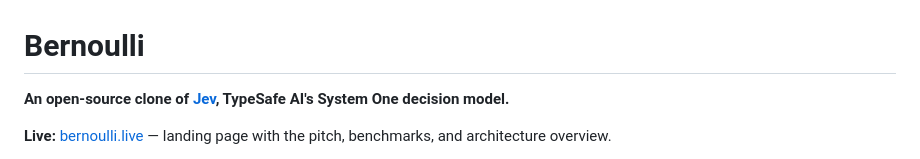
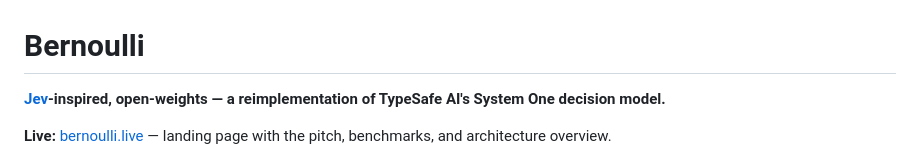
Before and after one commit to shyamsfo/bernoulli, a Markdown page: README.md, the part around the change. Rendered like a GitHub page.

Commit message:
docs(readme): drop 'clone' from the tagline
'Clone' implies API-compatible / drop-in, which Bernoulli isn't. The
project reimplements Jev's technique (one forward pass, logit reads at
the answer position, calibrated distribution over labels) on open-weight
VLMs, with its own HTTP shape.

Co-Authored-By: Claude Opus 4.7 (1M context) <noreply@anthropic.com>

```diff
--- a/README.md
+++ b/README.md
@@ -1,6 +1,6 @@
 # Bernoulli
 
-**An open-source clone of [Jev](https://typesafe.ai/), TypeSafe AI's System One decision model.**
+**[Jev](https://typesafe.ai/)-inspired, open-weights — a reimplementation of TypeSafe AI's System One decision model.**
 
 **Live:** [bernoulli.live](https://bernoulli.live) — landing page with the pitch, benchmarks, and architecture overview.
 
```
